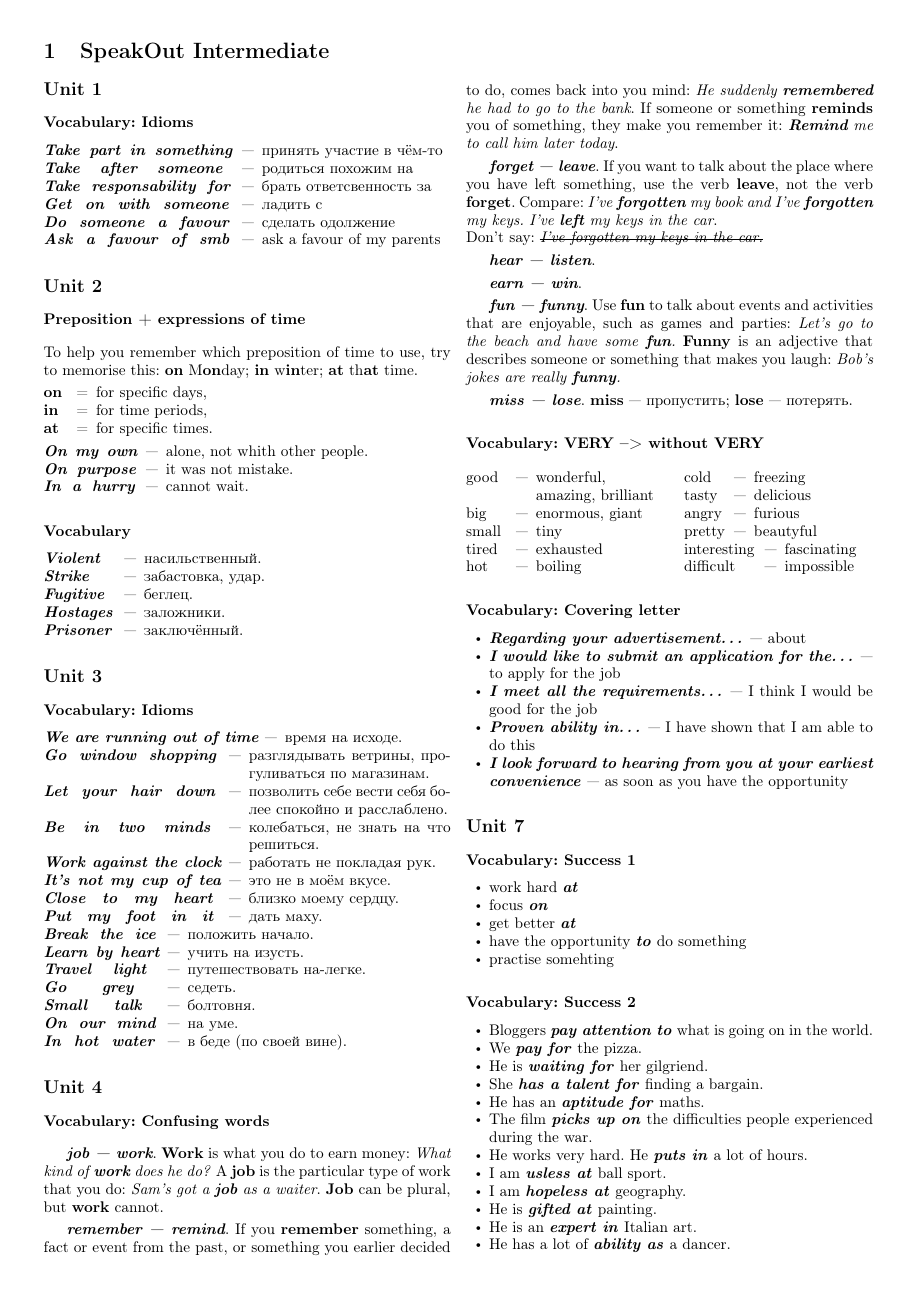
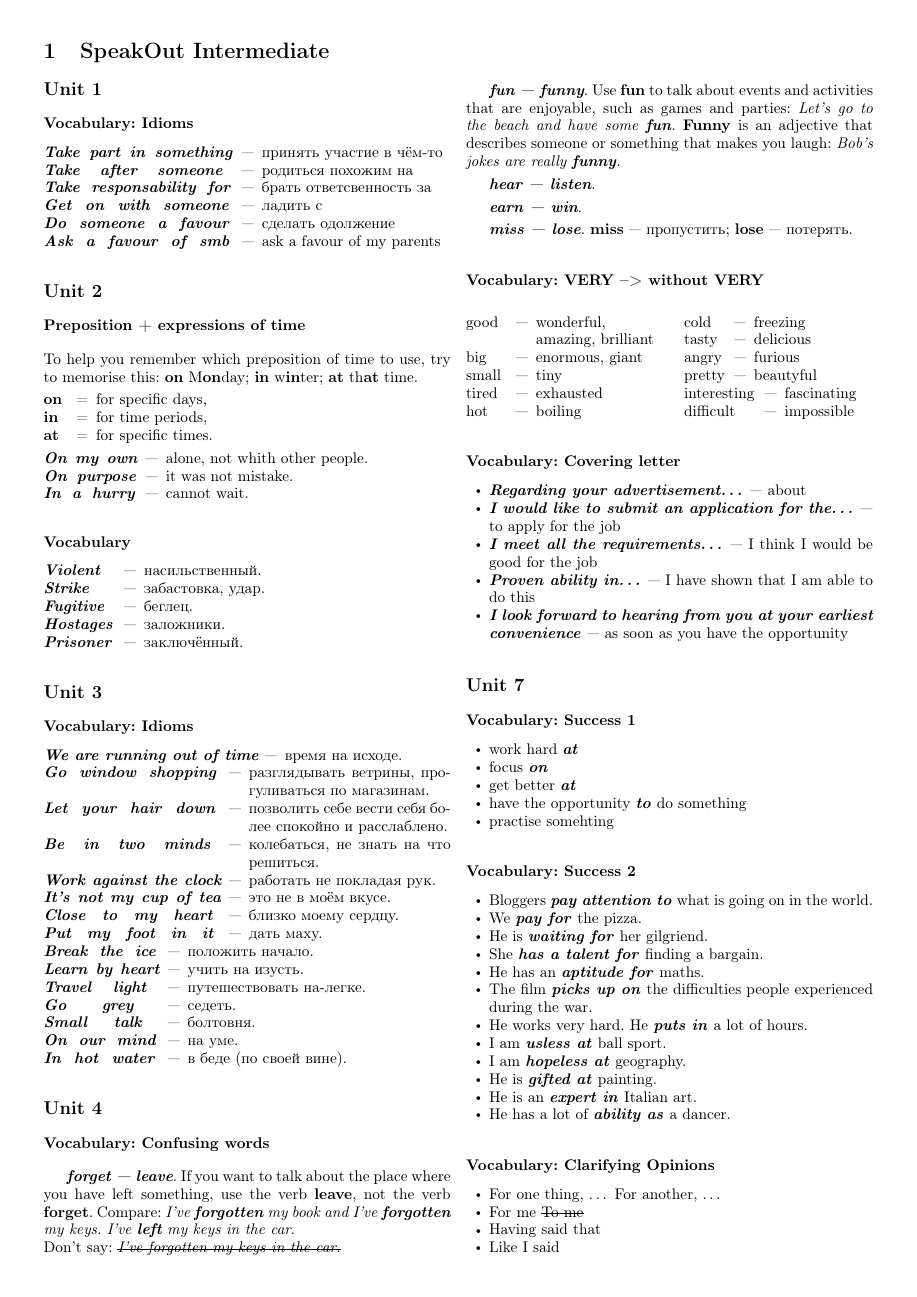
Before and after one commit to juleek/English, a LaTeX document (English.tex): page 1 of 6. Compiled offline with pdfLaTeX.

Commit message:
additions

```diff
--- a/English.tex
+++ b/English.tex
@@ -182,29 +182,18 @@
 \begingroup
 \parindent=\OriginalParIndent
 
-\ex{job~--- work}. \textbf{Work} is what you do to earn money: \textit{What kind of \ex{work} does he do?}
-A \textbf{job} is the particular type of work that you do: \textit{Sam's got a \ex{job} as a waiter}.
-\textbf{Job} can be plural, but \textbf{work} cannot.
-
-\ex{remember~--- remind}. If you \textbf{remember} something, a fact or event from the past,
-or something you earlier decided to do, comes back into you mind:
-\textit{He suddenly \ex{remembered} he had to go to the bank}. If someone or something \textbf{reminds} you
-of something, they make you remember it:
-\textit{\ex{Remind} me to call him later today}.
-
-
 \ex{forget~--- leave}. If you want to talk about the place where you have left something, use the
 verb \textbf{leave}, not the verb \textbf{forget}. Compare: \textit{I've \ex{forgotten} my book and I've
 \ex{forgotten} my keys.} \textit{I've \ex{left} my keys in the car}.\\
 Don't say: \textit{\sout{I've forgotten my keys in the car.}}
 
+\ex{fun~--- funny}. Use \textbf{fun} to talk about events and activities that are enjoyable, such as
+games and parties: \textit{Let's go to the beach and have some \ex{fun}.} \textbf{Funny} is an adjective
+that describes someone or something that makes you laugh: \textit{Bob's jokes are really \ex{funny}.}
+
 \ex{hear~--- listen}.
 
 \ex{earn~--- win}.
-
-\ex{fun~--- funny}. Use \textbf{fun} to talk about events and activities that are enjoyable, such as
-games and parties: \textit{Let's go to the beach and have some \ex{fun}.} \textbf{Funny} is an adjective
-that describes someone or something that makes you laugh: \textit{Bob's jokes are really \ex{funny}.}
 
 \ex{miss~--- lose}. \textbf{miss}~--- пропустить; \textbf{lose}~--- потерять.
 
```
Also changed, not shown: English.tex (6 more changed lines).
